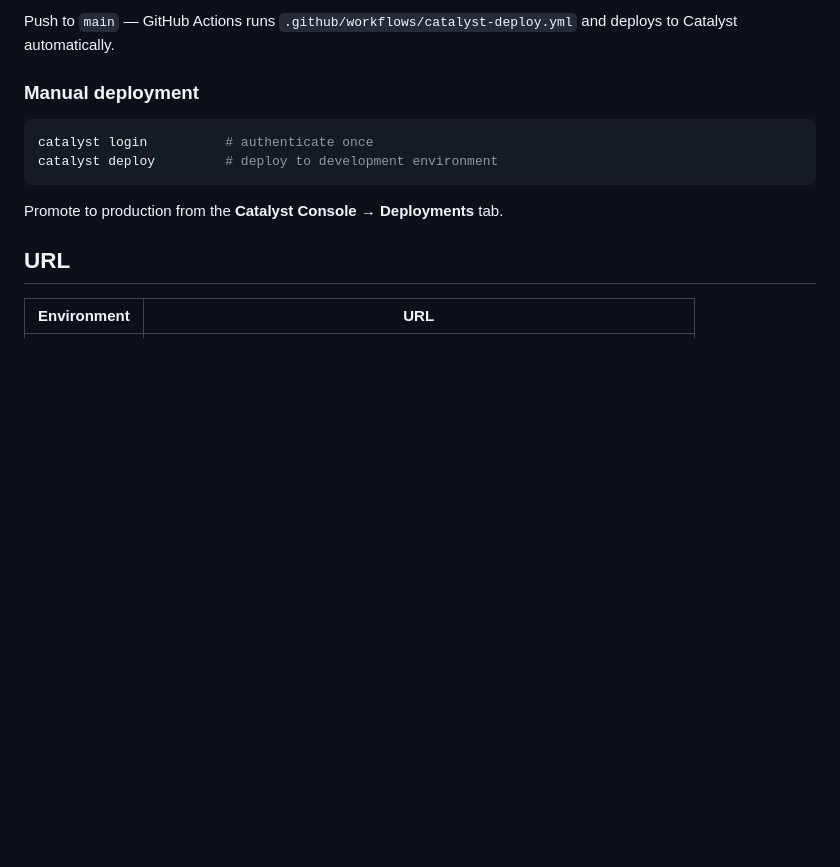
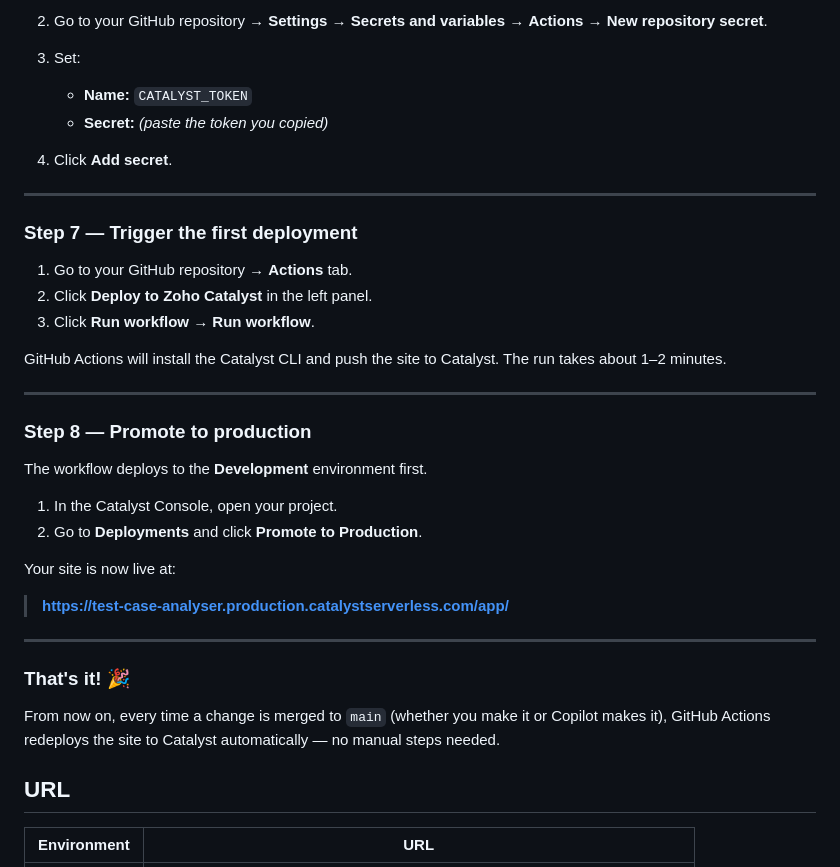
Before and after one commit to vigneshwaran-kr-6055/Test-Cases, a Markdown page: README.md, the part around one of its changes. Drawn GitHub-style; blank space fills up the shorter version.

````diff
--- a/README.md
+++ b/README.md
@@ -59,14 +120,38 @@ Live site: **https://test-case-analyser.production.catalystserverless.com/app/**
 
-Push to `main` — GitHub Actions runs `.github/workflows/catalyst-deploy.yml` and deploys to Catalyst automatically.
+2. Go to your GitHub repository → **Settings** → **Secrets and variables** → **Actions** → **New repository secret**.
+3. Set:
+   - **Name:** `CATALYST_TOKEN`
+   - **Secret:** *(paste the token you copied)*
+4. Click **Add secret**.
 
-### Manual deployment
+---
 
-```bash
-catalyst login          # authenticate once
-catalyst deploy         # deploy to development environment
-```
+### Step 7 — Trigger the first deployment
 
-Promote to production from the **Catalyst Console → Deployments** tab.
+1. Go to your GitHub repository → **Actions** tab.
+2. Click **Deploy to Zoho Catalyst** in the left panel.
+3. Click **Run workflow** → **Run workflow**.
+
+GitHub Actions will install the Catalyst CLI and push the site to Catalyst. The run takes about 1–2 minutes.
+
+---
+
+### Step 8 — Promote to production
+
+The workflow deploys to the **Development** environment first.
+
+1. In the Catalyst Console, open your project.
+2. Go to **Deployments** and click **Promote to Production**.
+
+Your site is now live at:
+
+> **https://test-case-analyser.production.catalystserverless.com/app/**
+
+---
+
+### That's it! 🎉
+
+From now on, every time a change is merged to `main` (whether you make it or Copilot makes it), GitHub Actions redeploys the site to Catalyst automatically — no manual steps needed.
 
 ## URL
 
````
Also changed, not shown: other parts of README.md (+78 -17 lines).
